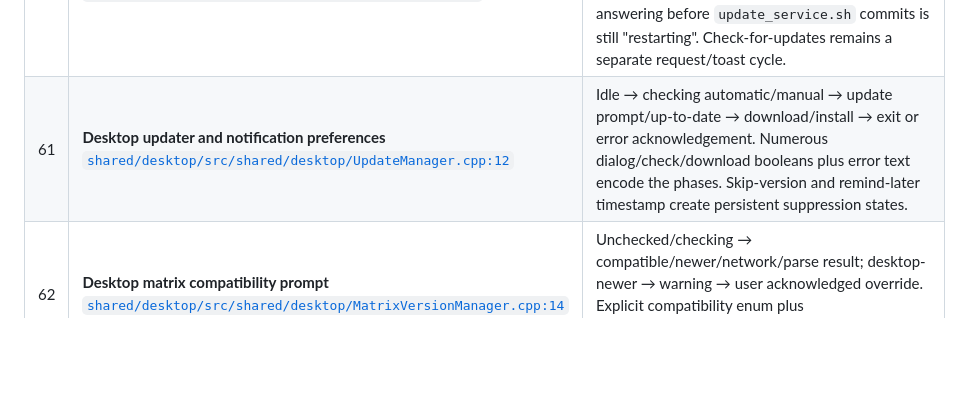
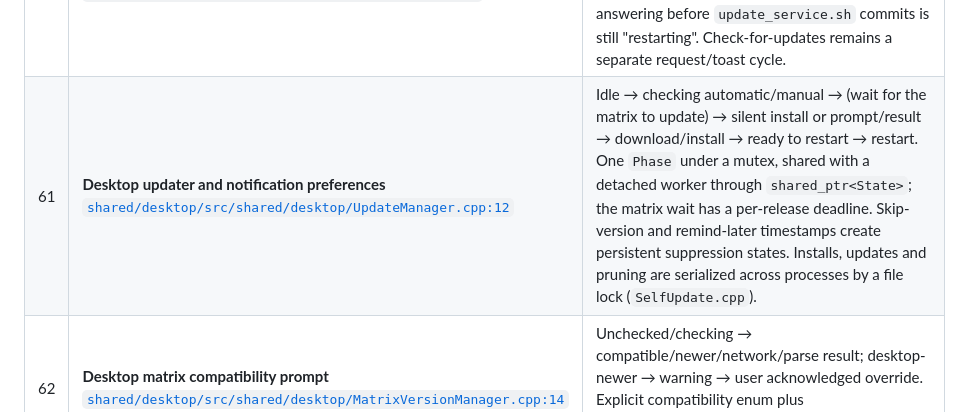
Before and after one commit to sshcrack/led-matrix, a Markdown page: docs/implicit-state-machines.md, the part around the change. Drawn GitHub-style; blank space fills up the shorter version.

```diff
--- a/docs/implicit-state-machines.md
+++ b/docs/implicit-state-machines.md
@@ -120,7 +120,7 @@ These are modeling priorities, not claims that each location contains a proven b
 | 58 | **Pi update transaction**<br>[`shared/matrix/src/shared/matrix/update/UpdateManager.cpp`](../shared/matrix/src/shared/matrix/update/UpdateManager.cpp) | Explicit UpdateStatus covers idle/checking (manual install resolving its release, since 2026-11-08)/downloading/installing/success/error/disabled, but transaction lock → download → verify → pending shutdown → external install → completion-marker consumption is implicit. `pending_update_`, filename, stop/running flags and durable marker files span process lifetimes. |
 | 59 | **External installation and rollback**<br>[`scripts/update_service.sh:33`](../scripts/update_service.sh#L33) | Locked transaction → validate/cache rollback package → install candidate → restart → repeated stable-PID/API/web health checks → commit; failure after mutation → restore previous package/restart/health check → error marker. Shell flags and EXIT trap retain transaction progress; this is part of the app's update protocol. |
 | 60 | **Browser update installation** (explicit since 2026-11-08)<br>[`react-web/src/components/updates/updateProgress.ts`](../react-web/src/components/updates/updateProgress.ts) | requesting → running(checking/downloading/installing) → restarting (daemon unreachable) → done only on the Pi's SUCCESS marker, failed on ERROR, rejection or a 15-minute deadline. A new version answering before `update_service.sh` commits is still "restarting". Check-for-updates remains a separate request/toast cycle. |
-| 61 | **Desktop updater and notification preferences**<br>[`shared/desktop/src/shared/desktop/UpdateManager.cpp:12`](../shared/desktop/src/shared/desktop/UpdateManager.cpp#L12) | Idle → checking automatic/manual → update prompt/up-to-date → download/install → exit or error acknowledgement. Numerous dialog/check/download booleans plus error text encode the phases. Skip-version and remind-later timestamp create persistent suppression states. |
+| 61 | **Desktop updater and notification preferences**<br>[`shared/desktop/src/shared/desktop/UpdateManager.cpp:12`](../shared/desktop/src/shared/desktop/UpdateManager.cpp#L12) | Idle → checking automatic/manual → (wait for the matrix to update) → silent install or prompt/result → download/install → ready to restart → restart. One `Phase` under a mutex, shared with a detached worker through `shared_ptr<State>`; the matrix wait has a per-release deadline. Skip-version and remind-later timestamps create persistent suppression states. Installs, updates and pruning are serialized across processes by a file lock (`SelfUpdate.cpp`). |
 | 62 | **Desktop matrix compatibility prompt**<br>[`shared/desktop/src/shared/desktop/MatrixVersionManager.cpp:14`](../shared/desktop/src/shared/desktop/MatrixVersionManager.cpp#L14) | Unchecked/checking → compatible/newer/network/parse result; desktop-newer → warning → user acknowledged override. Explicit compatibility enum plus checking/dialog/acknowledgement booleans encode the effective permission state. |
 | 63 | **Desktop window, exit and singleton**<br>[`src_desktop/tray_window.cpp:61`](../src_desktop/tray_window.cpp#L61) | Startup visible/minimized → shown/hidden → requested exit → app exit. Tray/IPC/signal callbacks set request latches consumed by the frame loop; startup frame count delays some window behavior. SingleInstanceManager separately acquires primary ownership or forwards show to the primary and exits. |
 
```
Also changed, not shown: README.md (+2 -1 lines).
